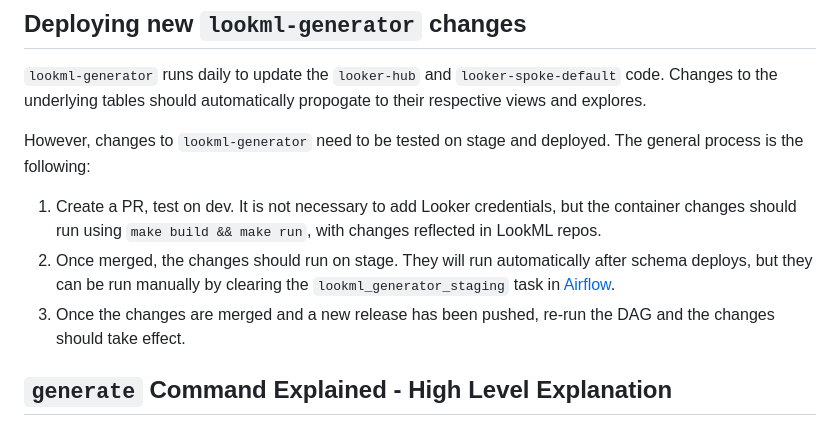
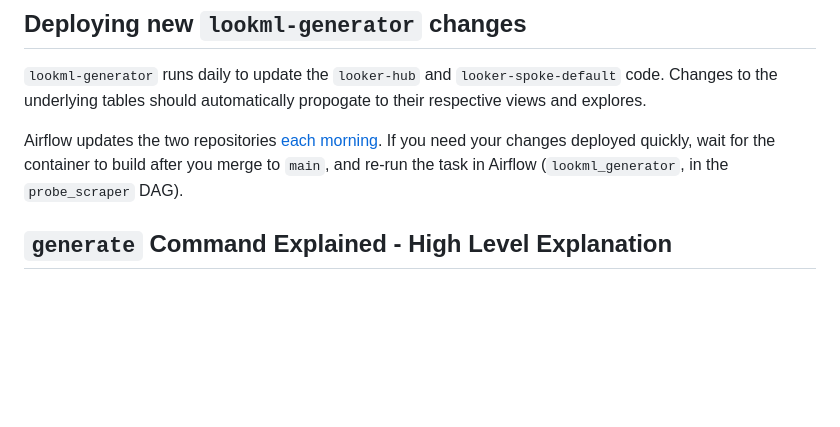
Before and after one commit to mozilla/lookml-generator, a Markdown page: README.md, the part around the change. GitHub-like rendering; blank space fills up the shorter version.

Commit message:
Update deploy instructions

```diff
--- a/README.md
+++ b/README.md
@@ -113,14 +113,9 @@ make build && make run
 `lookml-generator` runs daily to update the `looker-hub` and `looker-spoke-default` code. Changes
 to the underlying tables should automatically propogate to their respective views and explores.
 
-However, changes to `lookml-generator` need to be tested on stage and deployed. The general process
-is the following:
-1. Create a PR, test on dev. It is not necessary to add Looker credentials, but the container changes
-   should run using `make build && make run`, with changes reflected in LookML repos.
-2. Once merged, the changes should run on stage. They will run automatically after schema deploys,
-   but they can be run manually by clearing the `lookml_generator_staging` task in [Airflow](https://workflow.telemetry.mozilla.org/tree?dag_id=probe_scraper).
-3. Once the changes are merged and a new release has been pushed, re-run the DAG and the changes
-   should take effect.
+Airflow updates the two repositories [each morning](https://github.com/mozilla/telemetry-airflow/blob/main/dags/probe_scraper.py#L320).
+If you need your changes deployed quickly, wait for the container to build after you merge to
+`main`, and re-run the task in Airflow (`lookml_generator`, in the `probe_scraper` DAG).
 
 ## `generate` Command Explained - High Level Explanation
 
```
